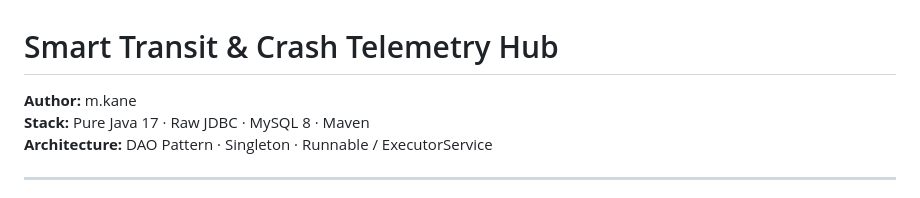
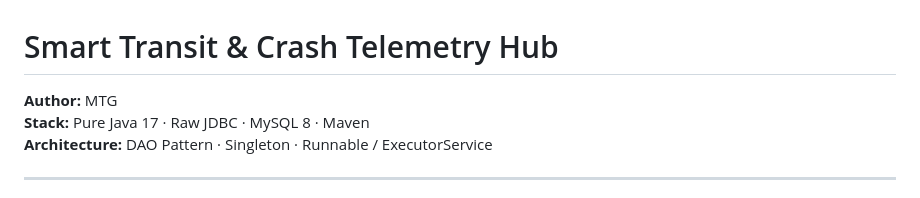
Before and after one commit to MTG1523/Smart-Transit-Crash-Telemetry-Hub, a Markdown page: README.md, the part around the change. GitHub-like rendering.

Commit message:
Update author name in README.md

```diff
--- a/README.md
+++ b/README.md
@@ -1,6 +1,6 @@
 # Smart Transit & Crash Telemetry Hub
 
-**Author:** m.kane
+**Author:** MTG
 **Stack:** Pure Java 17 · Raw JDBC · MySQL 8 · Maven
 **Architecture:** DAO Pattern · Singleton · Runnable / ExecutorService
 
```
